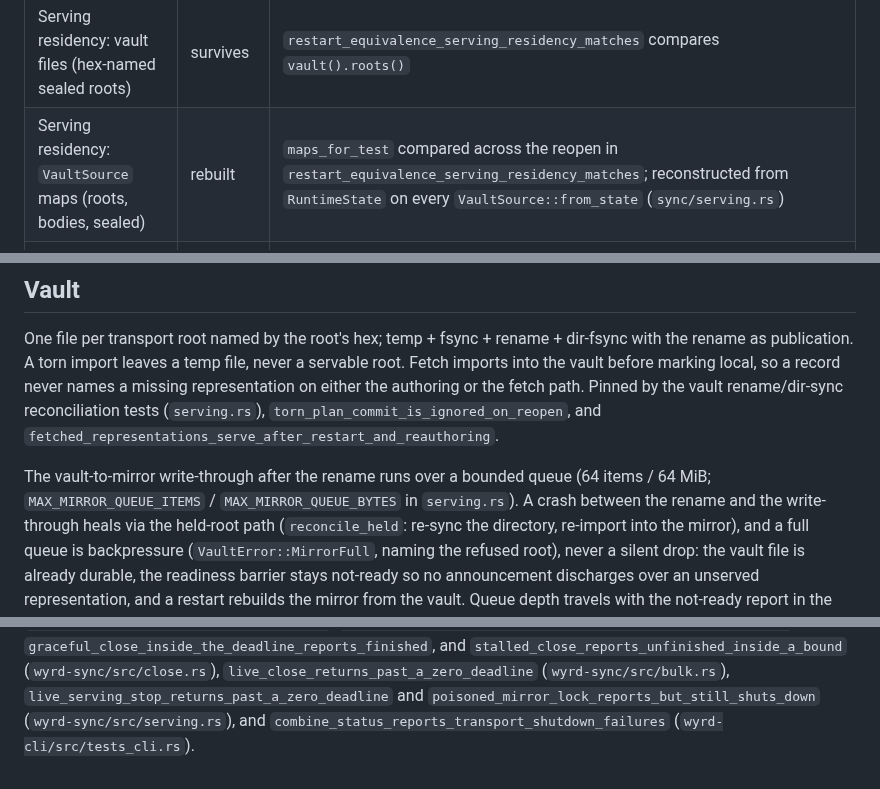
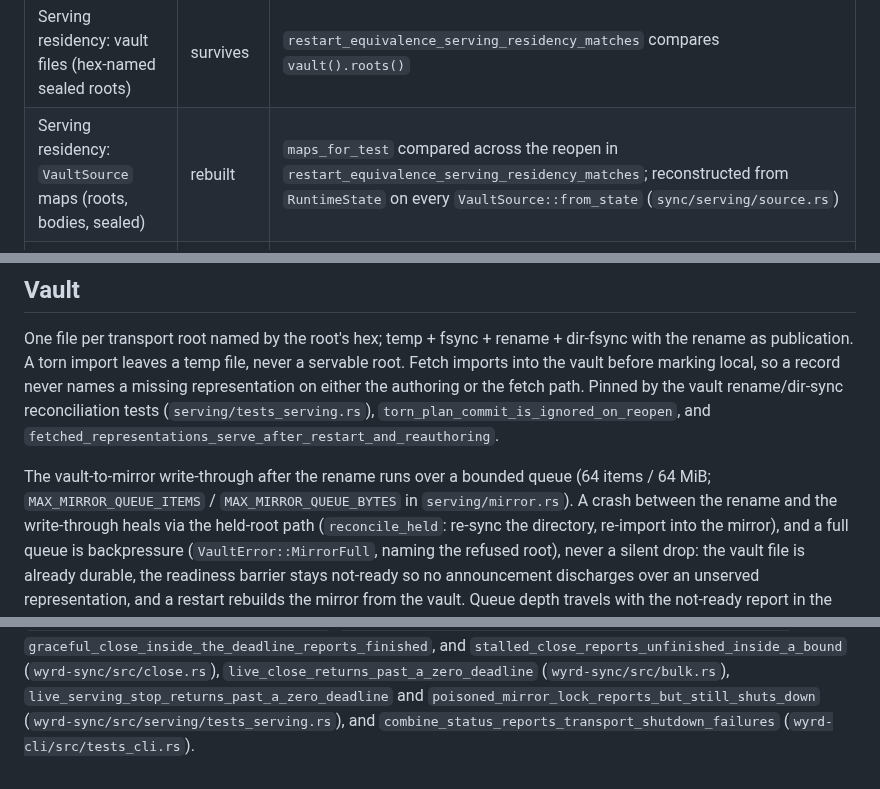
Before and after one commit to control-aesir/wyrd, a Markdown page: docs/crash-consistency.md, 3 parts joined by grey strips. Rendered like a GitHub page.

```diff
--- a/docs/crash-consistency.md
+++ b/docs/crash-consistency.md
@@ -241,7 +241,7 @@ Four verdicts, per surface:
 | Materialization state (`Cached` / `Pinned` policies, local objects) | survives | `restart_equivalence_materialization_state_matches` |
 | Pending outbox obligations | survives | `restart_equivalence_pending_obligations_match`; replay is the obligation invariant above |
 | Serving residency: vault files (hex-named sealed roots) | survives | `restart_equivalence_serving_residency_matches` compares `vault().roots()` |
-| Serving residency: `VaultSource` maps (roots, bodies, sealed) | rebuilt | `maps_for_test` compared across the reopen in `restart_equivalence_serving_residency_matches`; reconstructed from `RuntimeState` on every `VaultSource::from_state` (`sync/serving.rs`) |
+| Serving residency: `VaultSource` maps (roots, bodies, sealed) | rebuilt | `maps_for_test` compared across the reopen in `restart_equivalence_serving_residency_matches`; reconstructed from `RuntimeState` on every `VaultSource::from_state` (`sync/serving/source.rs`) |
 | Seen-id log (inbox `seen` set, `mailbox.seen` file) | rebuilt | replayed in `resync`; torn tail truncated on open; behaviorally pinned by `redelivery_after_restart_stays_duplicate` (duplicates still recognized after the reopen) |
 | Route table | rebuilt | pure derivation of the announcement projection (`publish_recorded_routes` reads `state.announcement(&snapshot)` per recorded snapshot); the projection equality in the control-state row IS the pin — no independent test constructs an iroh bulk source for this |
 | Want registry (waiter demand, admission cache) | lost, correctly | `want_registry_loss_is_expected_and_re_demands_from_durable_state` pins the loss half; never persisted (`core/want.rs`). The re-demand half (loop re-registers from surviving `Cached`) follows from the materialization row but has no dedicated pin — follow-up with the materialization work, not claimed here |
@@ -310,13 +310,13 @@ rename + dir-fsync with the rename as publication. A torn import
 leaves a temp file, never a servable root. Fetch imports into the
 vault before marking local, so a record never names a missing
 representation on either the authoring or the fetch path. Pinned by
-the vault rename/dir-sync reconciliation tests (`serving.rs`),
+the vault rename/dir-sync reconciliation tests (`serving/tests_serving.rs`),
 `torn_plan_commit_is_ignored_on_reopen`, and
 `fetched_representations_serve_after_restart_and_reauthoring`.
 
 The vault-to-mirror write-through after the rename runs over a
 bounded queue (64 items / 64 MiB; `MAX_MIRROR_QUEUE_ITEMS` /
-`MAX_MIRROR_QUEUE_BYTES` in `serving.rs`). A crash between the
+`MAX_MIRROR_QUEUE_BYTES` in `serving/mirror.rs`). A crash between the
 rename and the write-through heals via the held-root path
 (`reconcile_held`: re-sync the directory, re-import into the
 mirror), and a full queue is backpressure (`VaultError::MirrorFull`,
@@ -516,6 +516,6 @@ Pinned by
 `live_close_returns_past_a_zero_deadline` (`wyrd-sync/src/bulk.rs`),
 `live_serving_stop_returns_past_a_zero_deadline` and
 `poisoned_mirror_lock_reports_but_still_shuts_down`
-(`wyrd-sync/src/serving.rs`), and
+(`wyrd-sync/src/serving/tests_serving.rs`), and
 `combine_status_reports_transport_shutdown_failures`
 (`wyrd-cli/src/tests_cli.rs`).
```
Also changed, not shown: CHANGELOG.md (+4 -0 lines), docs/storage-growth.md (+1 -1 lines).
